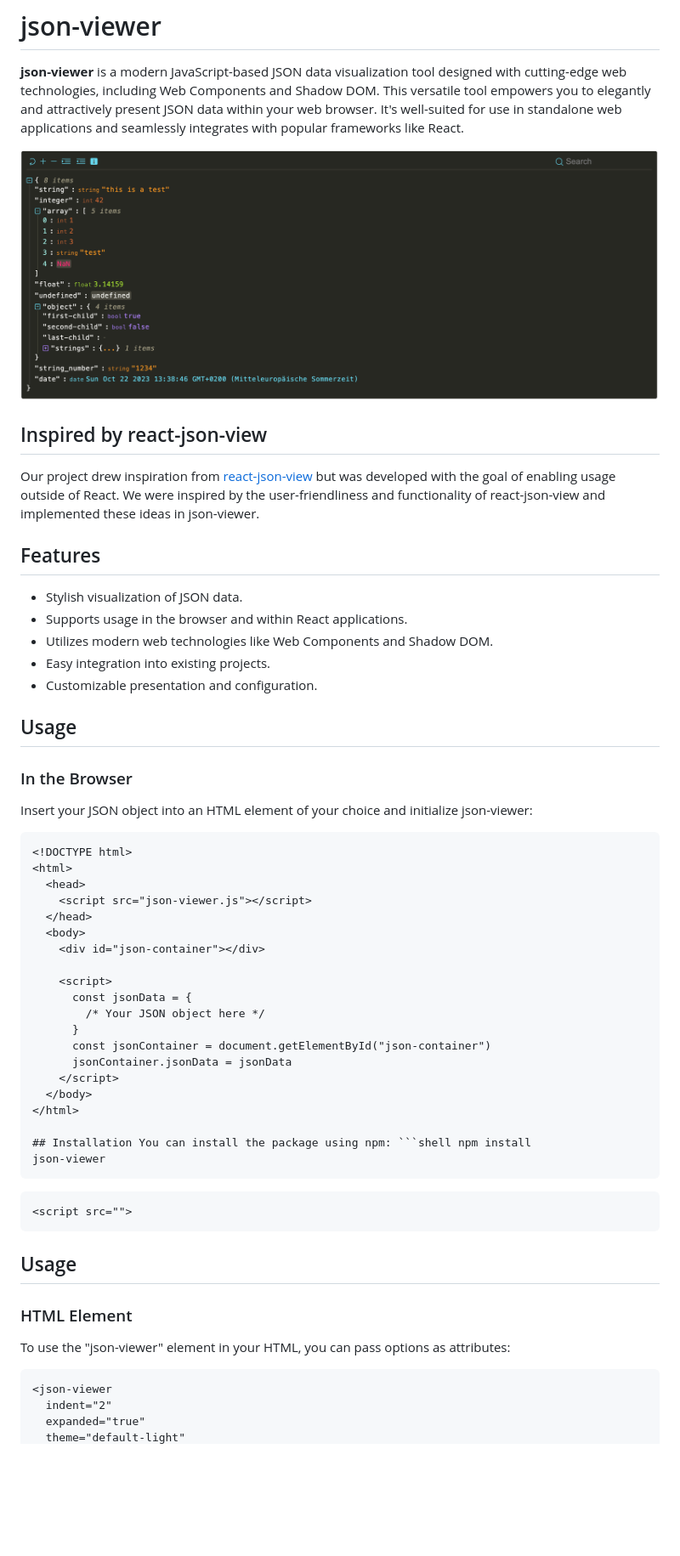
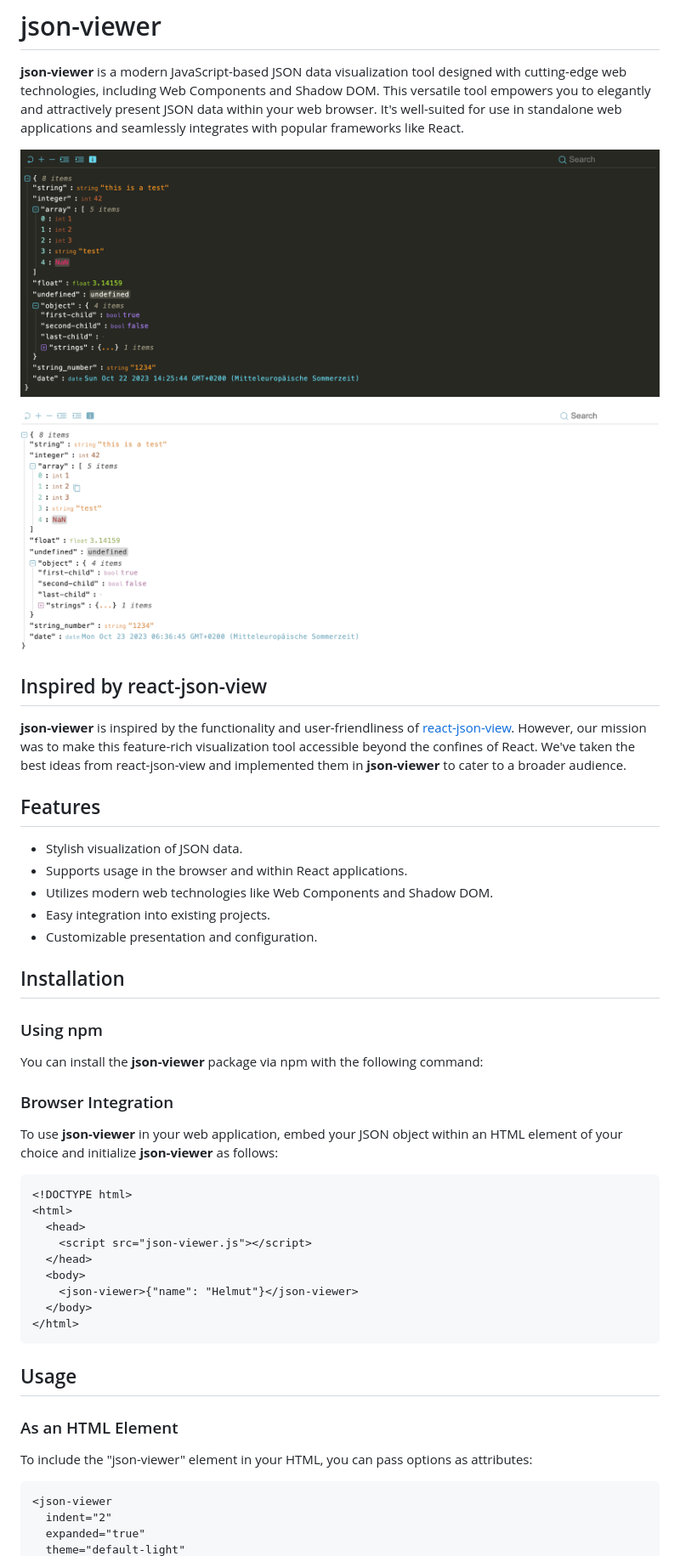
Before and after one commit to andypf/json-viewer, a Markdown page: README.md, the part around the change printed below. Shown: that part at 85% size. Rendered like a GitHub page; pictures changed too: doc/jsonViewer.png, doc/jsonViewer_light.png (added); blank space fills up the shorter version.

Commit message:
add react component

`````diff
--- a/README.md
+++ b/README.md
@@ -2,11 +2,13 @@
 
 **json-viewer** is a modern JavaScript-based JSON data visualization tool designed with cutting-edge web technologies, including Web Components and Shadow DOM. This versatile tool empowers you to elegantly and attractively present JSON data within your web browser. It's well-suited for use in standalone web applications and seamlessly integrates with popular frameworks like React.
 
-![Demo](doc/jsonViewer.png)
+![Demo Dark](doc/jsonViewer.png)
+
+![Demo Light](doc/jsonViewer_light.png)
 
 ## Inspired by react-json-view
 
-Our project drew inspiration from [react-json-view](https://github.com/mac-s-g/react-json-view) but was developed with the goal of enabling usage outside of React. We were inspired by the user-friendliness and functionality of react-json-view and implemented these ideas in json-viewer.
+**json-viewer** is inspired by the functionality and user-friendliness of [react-json-view](https://github.com/mac-s-g/react-json-view). However, our mission was to make this feature-rich visualization tool accessible beyond the confines of React. We've taken the best ideas from react-json-view and implemented them in **json-viewer** to cater to a broader audience.
 
 ## Features
 
@@ -16,44 +18,33 @@ Our project drew inspiration from [react-json-view](https://github.com/mac-s-g/r
 - Easy integration into existing projects.
 - Customizable presentation and configuration.
 
-## Usage
+## Installation
 
-### In the Browser
+### Using npm
 
-Insert your JSON object into an HTML element of your choice and initialize json-viewer:
+You can install the **json-viewer** package via npm with the following command:
 
-````html
+### Browser Integration
+
+To use **json-viewer** in your web application, embed your JSON object within an HTML element of your choice and initialize **json-viewer** as follows:
+
+```html
 <!DOCTYPE html>
 <html>
   <head>
     <script src="json-viewer.js"></script>
   </head>
   <body>
-    <div id="json-container"></div>
-
-    <script>
-      const jsonData = {
-        /* Your JSON object here */
-      }
-      const jsonContainer = document.getElementById("json-container")
-      jsonContainer.jsonData = jsonData
-    </script>
+    <json-viewer>{"name": "Helmut"}</json-viewer>
   </body>
 </html>
-
-## Installation You can install the package using npm: ```shell npm install
-json-viewer
-````
-
-```browser
-<script src="">
 ```
 
 ## Usage
 
-### HTML Element
+### As an HTML Element
 
-To use the "json-viewer" element in your HTML, you can pass options as attributes:
+To include the "json-viewer" element in your HTML, you can pass options as attributes:
 
 ```html
 <json-viewer
`````
Also changed, not shown: other parts of README.md (+50 -30 lines), 8 other files.
